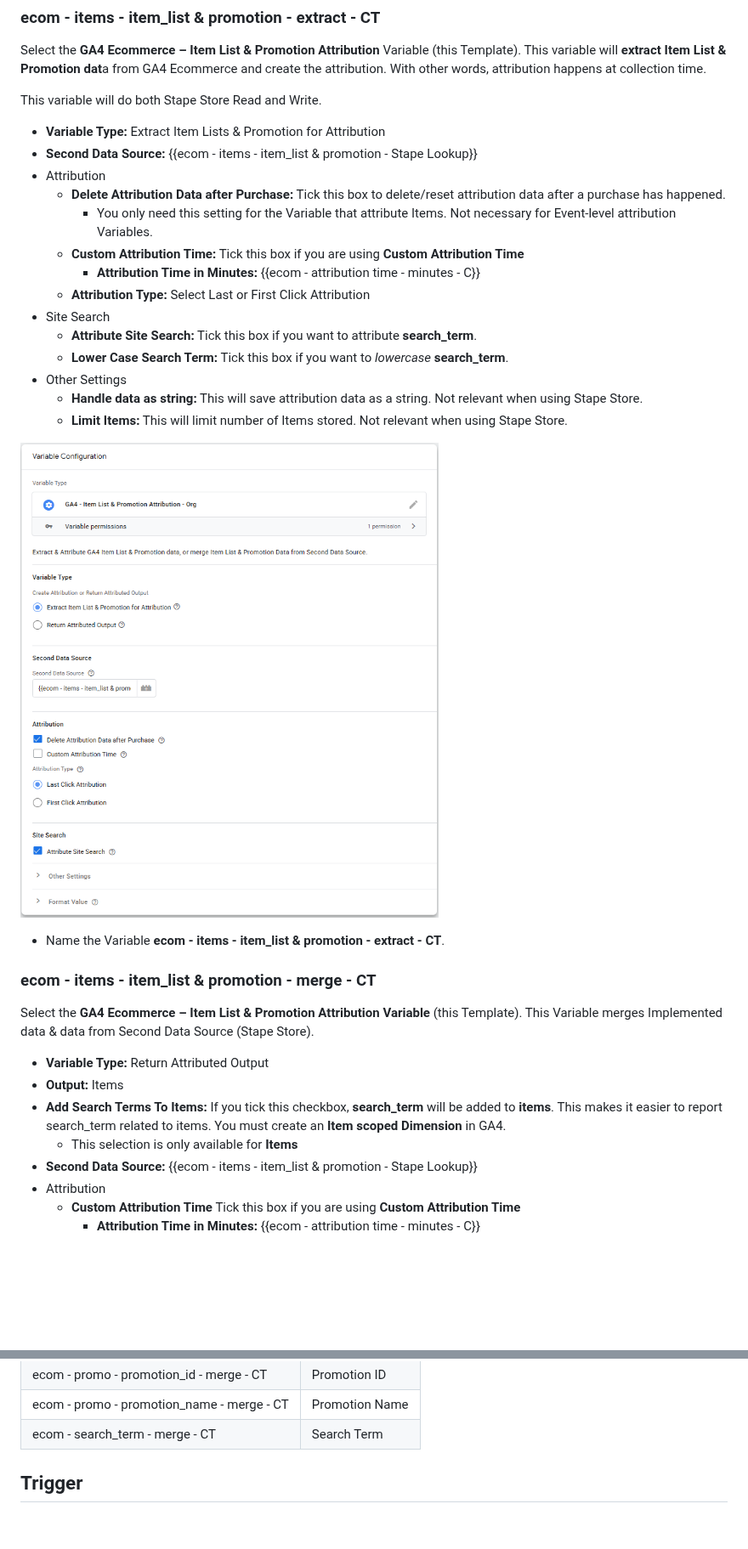
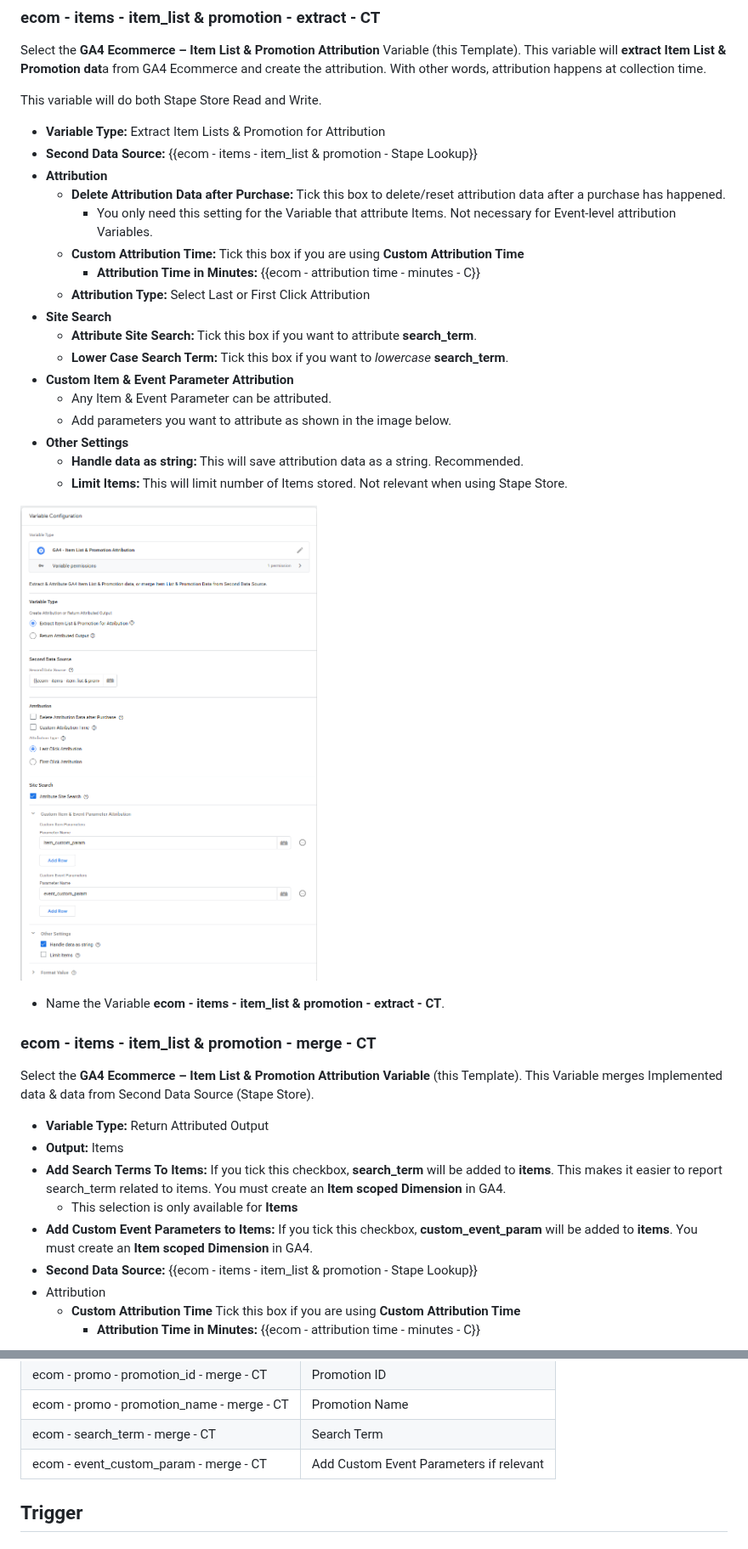
Before and after one commit to gtm-templates-knowit-experience/sgtm-ga4-ecom-item-list-promo-attribution, a Markdown page: 02-Stape-Store/README.md, 2 parts joined by grey strips. Shown at 85% size. Rendered like a GitHub page; pictures changed too: images/ecom-item_list-and-promotion-extract-CT.png; blank space fills up the shorter version.

```diff
--- a/02-Stape-Store/README.md
+++ b/02-Stape-Store/README.md
@@ -98,19 +86,22 @@ Select the **GA4 Ecommerce – Item List & Promotion Attribution** Variable (thi
 
 This variable will do both Stape Store Read and Write.
 
-*	**Variable Type:** Extract Item Lists & Promotion for Attribution
-*	**Second Data Source:** {{ecom - items - item_list & promotion - Stape Lookup}}
-* Attribution
+* **Variable Type:** Extract Item Lists & Promotion for Attribution
+* **Second Data Source:** {{ecom - items - item_list & promotion - Stape Lookup}}
+* **Attribution**
   * **Delete Attribution Data after Purchase:** Tick this box to delete/reset attribution data after a purchase has happened.
     * You only need this setting for the Variable that attribute Items. Not necessary for Event-level attribution Variables.
   * **Custom Attribution Time:** Tick this box if you are using **Custom Attribution Time**
     * **Attribution Time in Minutes:** {{ecom - attribution time - minutes - C}}
   * **Attribution Type:** Select Last or First Click Attribution
-* Site Search
+* **Site Search**
   * **Attribute Site Search:** Tick this box if you want to attribute **search_term**.
   * **Lower Case Search Term:** Tick this box if you want to _lowercase_ **search_term**.
-* Other Settings
-  * **Handle data as string:** This will save attribution data as a string. Not relevant when using Stape Store.
+* **Custom Item & Event Parameter Attribution**
+  * Any Item & Event Parameter can be attributed.
+  * Add parameters you want to attribute as shown in the image below.
+* **Other Settings**
+  * **Handle data as string:** This will save attribution data as a string. Recommended.
   * **Limit Items:** This will limit number of Items stored. Not relevant when using Stape Store.
 
 ![ecom - items - item_list & promotion - extract - CT](../images/ecom-item_list-and-promotion-extract-CT.png)
@@ -125,6 +116,7 @@ Select the **GA4 Ecommerce – Item List & Promotion Attribution Variable** (thi
 * **Output:** Items
 * **Add Search Terms To Items:** If you tick this checkbox, **search_term** will be added to **items**. This makes it easier to report search_term related to items. You must create an **Item scoped Dimension** in GA4.
   * This selection is only available for **Items**
+* **Add Custom Event Parameters to Items:** If you tick this checkbox, **custom_event_param** will be added to **items**. You must create an **Item scoped Dimension** in GA4.
 * **Second Data Source:** {{ecom - items - item_list & promotion - Stape Lookup}}
 * Attribution
   * **Custom Attribution Time** Tick this box if you are using **Custom Attribution Time**
@@ -144,6 +136,7 @@ In addition, you must create **Promotion & Search Term Variables** using the sam
 | ecom - promo - promotion_id - merge - CT | Promotion ID |
 | ecom - promo - promotion_name - merge - CT | Promotion Name |
 | ecom - search_term - merge - CT | Search Term |
+| ecom - event_custom_param - merge - CT | Add Custom Event Parameters if relevant |
 
 ## Trigger
 ### ecom - Attribute Events - Item List & Promotion
```
Also changed, not shown: other parts of 02-Stape-Store/README.md (+4 -15 lines), 01-Firestore/README.md (+14 -20 lines), README.md (+5 -1 lines), images/ecom-items-item_list-and-promotion-merge-CT.png, images/ecom-items-item_list-and-promotion-merge-event_custom_param-CT.png (added), images/sgtm-GA4-Ecom-Item-List-Promotion-Augment.png, images/sgtm-ga4-items-item_list-and-promotion-merge-CT.png (deleted), 4 other files.
